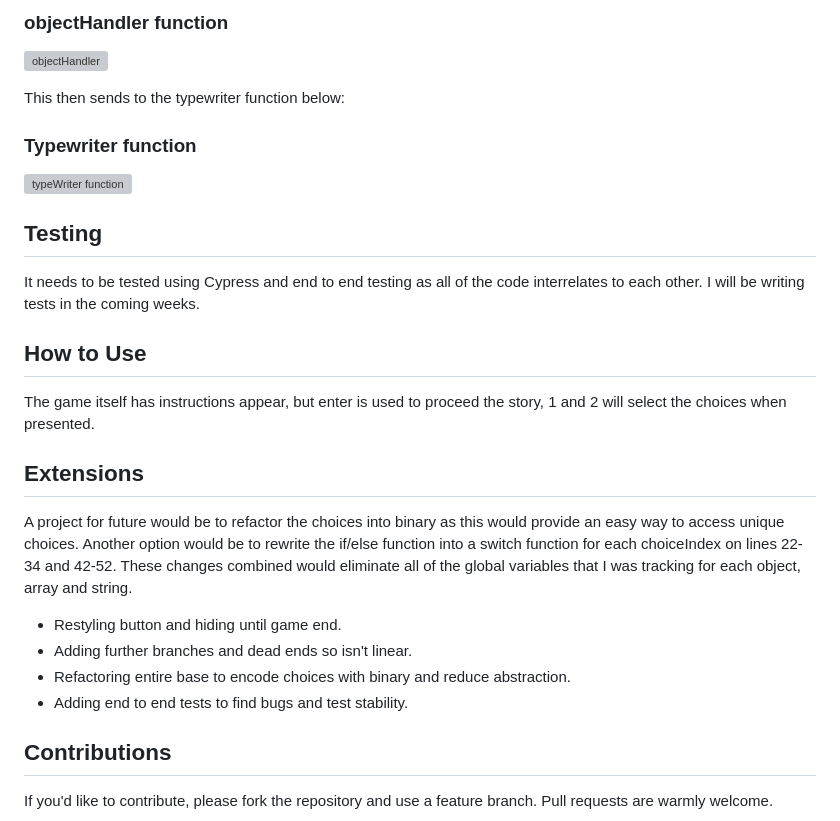
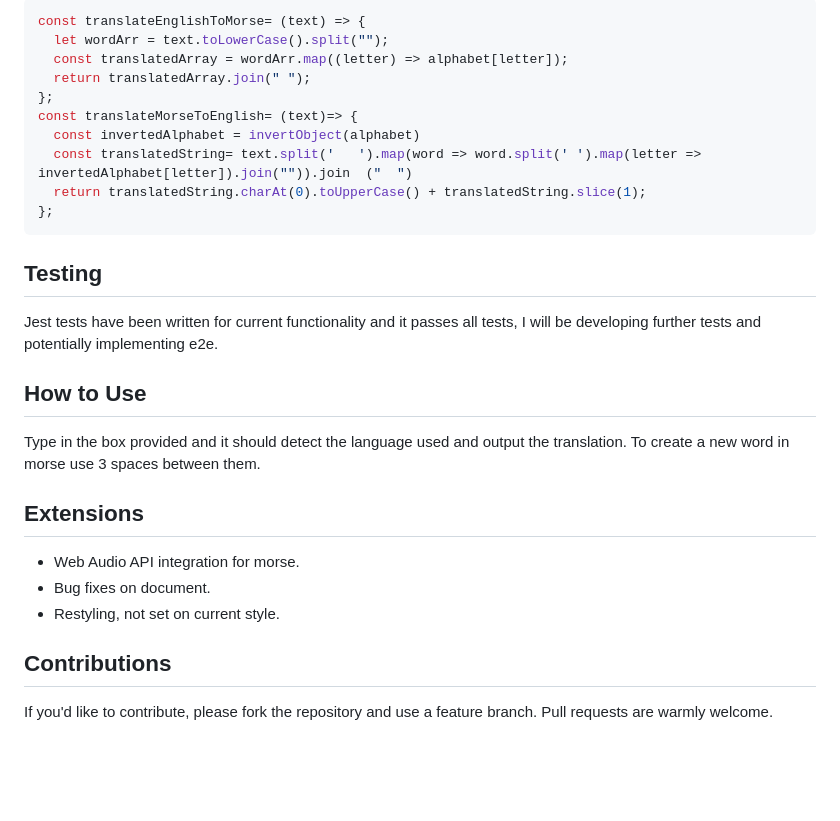
Before and after one commit to Ocoldwell/morsecodetranslatorollie, a Markdown page: readme.md, the part around one of its changes. GitHub-like rendering; blank space fills up the shorter version; grey boxes are pictures that could not be loaded.

````diff
--- a/readme.md
+++ b/readme.md
@@ -37,31 +35,30 @@ This is done on the keyhandler function. The keyHandler sends to a function that
 
-### objectHandler function
-
-![objectHandler](hidden/Screenshot%202021-02-23%20at%2019.15.47.png)
-
-This then sends to the typewriter function below:
-
-### Typewriter function
-
-![typeWriter function](hidden/Screenshot%202021-02-23%20at%2019.07.47.png)
+```js
+const translateEnglishToMorse= (text) => {
+  let wordArr = text.toLowerCase().split("");
+  const translatedArray = wordArr.map((letter) => alphabet[letter]);
+  return translatedArray.join(" ");
+};
+const translateMorseToEnglish= (text)=> {
+  const invertedAlphabet = invertObject(alphabet)
+  const translatedString= text.split('   ').map(word => word.split(' ').map(letter => invertedAlphabet[letter]).join("")).join  ("  ")
+  return translatedString.charAt(0).toUpperCase() + translatedString.slice(1);
+};
+```
 
 ## Testing
 
- It needs to be tested using Cypress and end to end testing as all of the code interrelates to each other.  I will be writing tests in the coming weeks.
+ Jest tests have been written for current functionality and it passes all tests, I will be developing further tests and potentially implementing e2e.
 
 ## How to Use
 
-The game itself has instructions appear, but enter is used to proceed the story, 1 and 2 will select the choices when presented.
+Type in the box provided and it should detect the language used and output the translation. To create a new word in morse use 3 spaces between them.
 
 ## Extensions
 
-A project for future would be to refactor the choices into binary as this would provide an easy way to access unique choices.
-Another option would be to rewrite the if/else function into a switch function for each choiceIndex on lines 22-34 and 42-52. These changes combined would eliminate all of the global variables that I was tracking for each object, array and string.
-
-- Restyling button and hiding until game end.
-- Adding further branches and dead ends so isn't linear.
-- Refactoring entire base to encode choices with binary and reduce abstraction.
-- Adding end to end tests to find bugs and test stability.
+- Web Audio API integration for morse.
+- Bug fixes on document.
+- Restyling, not set on current style.
 
 ## Contributions
 
````
Also changed, not shown: other parts of readme.md (+11 -13 lines), hidden/Screenshot 2021-02-25 at 22.38.54.png (added), hidden/Screenshot 2021-02-25 at 22.41.24.png (added), 2 other files.
